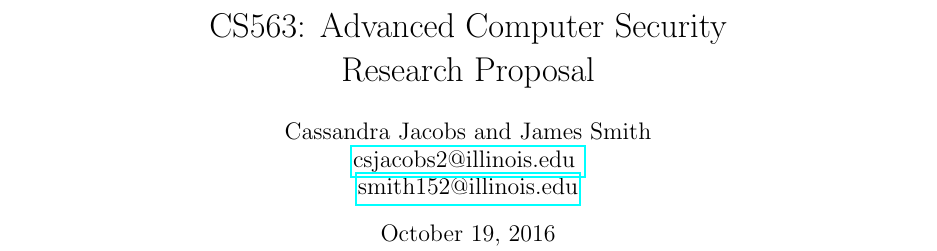
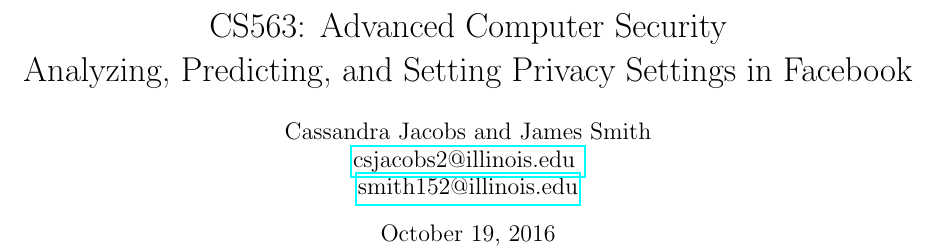
Before and after one commit to csjacob2/cs563-F2016, a LaTeX paper (main.tex): part of page 1 of 3, cut so that both start at the same text. Compiled offline with pdfLaTeX.

Commit message:
updated proposal title

```diff
--- a/main.tex
+++ b/main.tex
@@ -14,7 +14,7 @@
 ]{biblatex}
 \bibliography{bibliography.bib}
 
-\title{\vspace{-3.0cm}CS563: Advanced Computer Security \\ Research Proposal}
+\title{\vspace{-3.0cm}CS563: Advanced Computer Security \\ Analyzing, Predicting, and Setting Privacy Settings in Facebook}
 \author{Cassandra Jacobs and James Smith\\
 \href{mailto:csjacobs2@illinois.edu}{csjacobs2@illinois.edu } \\
 \href{mailto:smith152@illinois.edu}{smith152@illinois.edu}}
```
